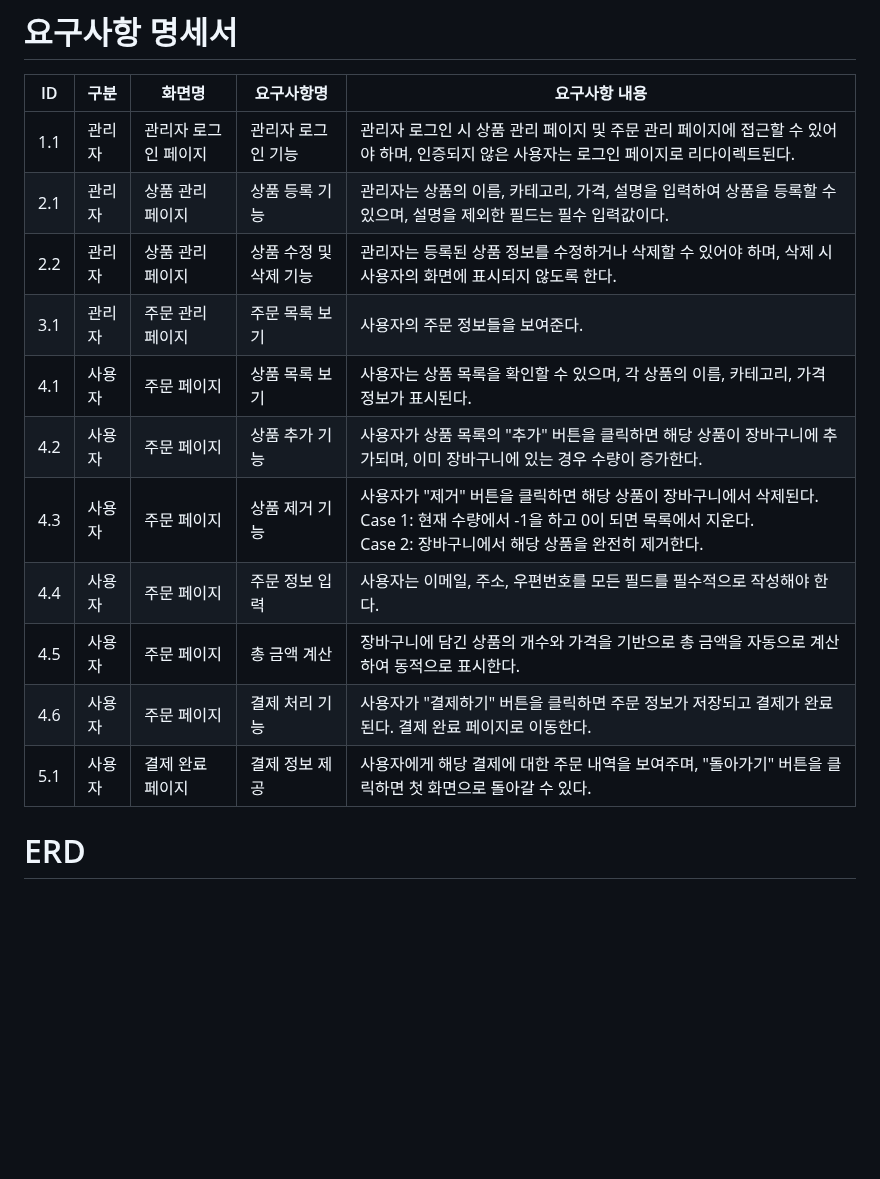
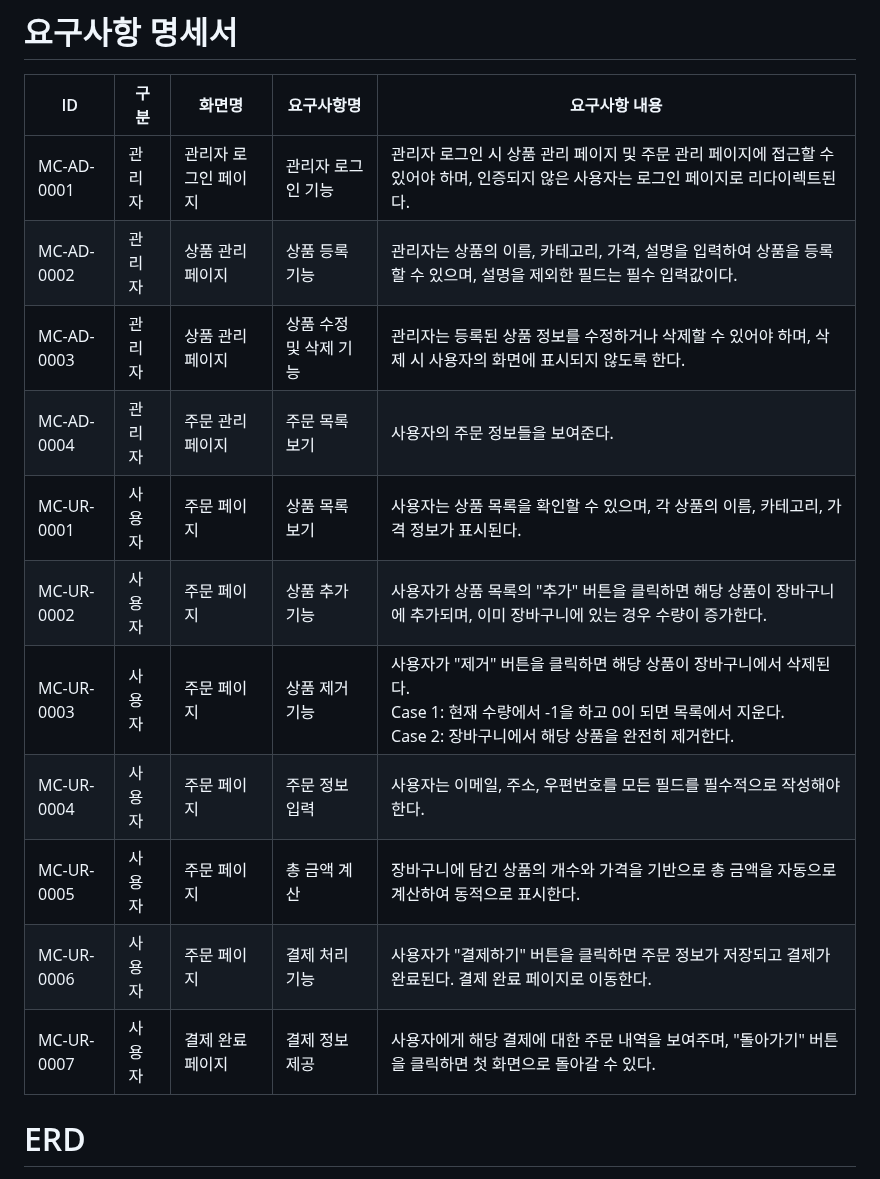
Before and after one commit to prgrms-be-devcourse/NBE1_1_TEAM1, a Markdown page: README.md, the part around the change. GitHub-like rendering; blank space fills up the shorter version.

```diff
--- a/README.md
+++ b/README.md
@@ -166,17 +166,17 @@ if (condition) {
 
 | ID   | 구분    | 화면명            | 요구사항명           | 요구사항 내용                                                                                               |
 |------|---------|-------------------|----------------------|------------------------------------------------------------------------------------------------------------|
-| 1.1  | 관리자 | 관리자 로그인 페이지 | 관리자 로그인 기능      | 관리자 로그인 시 상품 관리 페이지 및 주문 관리 페이지에 접근할 수 있어야 하며, 인증되지 않은 사용자는 로그인 페이지로 리다이렉트된다. |
-| 2.1  | 관리자 | 상품 관리 페이지     | 상품 등록 기능         | 관리자는 상품의 이름, 카테고리, 가격, 설명을 입력하여 상품을 등록할 수 있으며, 설명을 제외한 필드는 필수 입력값이다.                   |
-| 2.2  | 관리자 | 상품 관리 페이지     | 상품 수정 및 삭제 기능  | 관리자는 등록된 상품 정보를 수정하거나 삭제할 수 있어야 하며, 삭제 시 사용자의 화면에 표시되지 않도록 한다.                          |
-| 3.1  | 관리자 | 주문 관리 페이지     | 주문 목록 보기         | 사용자의 주문 정보들을 보여준다.                                                                         |
-| 4.1  | 사용자 | 주문 페이지         | 상품 목록 보기         | 사용자는 상품 목록을 확인할 수 있으며, 각 상품의 이름, 카테고리, 가격 정보가 표시된다.                                                                |
-| 4.2  | 사용자 | 주문 페이지         | 상품 추가 기능         | 사용자가 상품 목록의 "추가" 버튼을 클릭하면 해당 상품이 장바구니에 추가되며, 이미 장바구니에 있는 경우 수량이 증가한다.                  |
-| 4.3  | 사용자 | 주문 페이지         | 상품 제거 기능         | 사용자가 "제거" 버튼을 클릭하면 해당 상품이 장바구니에서 삭제된다. <br> Case 1: 현재 수량에서 -1을 하고 0이 되면 목록에서 지운다. <br> Case 2: 장바구니에서 해당 상품을 완전히 제거한다. |
-| 4.4  | 사용자 | 주문 페이지         | 주문 정보 입력         | 사용자는 이메일, 주소, 우편번호를 모든 필드를 필수적으로 작성해야 한다.                                                                                  |
-| 4.5  | 사용자 | 주문 페이지         | 총 금액 계산           | 장바구니에 담긴 상품의 개수와 가격을 기반으로 총 금액을 자동으로 계산하여 동적으로 표시한다.                                                          |
-| 4.6  | 사용자 | 주문 페이지         | 결제 처리 기능         | 사용자가 "결제하기" 버튼을 클릭하면 주문 정보가 저장되고 결제가 완료된다. 결제 완료 페이지로 이동한다.                                               |
-| 5.1  | 사용자 | 결제 완료 페이지     | 결제 정보 제공         | 사용자에게 해당 결제에 대한 주문 내역을 보여주며, "돌아가기" 버튼을 클릭하면 첫 화면으로 돌아갈 수 있다.                                              |
+| MC-AD-0001  | 관리자 | 관리자 로그인 페이지 | 관리자 로그인 기능      | 관리자 로그인 시 상품 관리 페이지 및 주문 관리 페이지에 접근할 수 있어야 하며, 인증되지 않은 사용자는 로그인 페이지로 리다이렉트된다. |
+| MC-AD-0002  | 관리자 | 상품 관리 페이지     | 상품 등록 기능         | 관리자는 상품의 이름, 카테고리, 가격, 설명을 입력하여 상품을 등록할 수 있으며, 설명을 제외한 필드는 필수 입력값이다.                   |
+| MC-AD-0003  | 관리자 | 상품 관리 페이지     | 상품 수정 및 삭제 기능  | 관리자는 등록된 상품 정보를 수정하거나 삭제할 수 있어야 하며, 삭제 시 사용자의 화면에 표시되지 않도록 한다.                          |
+| MC-AD-0004  | 관리자 | 주문 관리 페이지     | 주문 목록 보기         | 사용자의 주문 정보들을 보여준다.                                                                         |
+| MC-UR-0001  | 사용자 | 주문 페이지         | 상품 목록 보기         | 사용자는 상품 목록을 확인할 수 있으며, 각 상품의 이름, 카테고리, 가격 정보가 표시된다.                                                                |
+| MC-UR-0002  | 사용자 | 주문 페이지         | 상품 추가 기능         | 사용자가 상품 목록의 "추가" 버튼을 클릭하면 해당 상품이 장바구니에 추가되며, 이미 장바구니에 있는 경우 수량이 증가한다.                  |
+| MC-UR-0003  | 사용자 | 주문 페이지         | 상품 제거 기능         | 사용자가 "제거" 버튼을 클릭하면 해당 상품이 장바구니에서 삭제된다. <br> Case 1: 현재 수량에서 -1을 하고 0이 되면 목록에서 지운다. <br> Case 2: 장바구니에서 해당 상품을 완전히 제거한다. |
+| MC-UR-0004  | 사용자 | 주문 페이지         | 주문 정보 입력         | 사용자는 이메일, 주소, 우편번호를 모든 필드를 필수적으로 작성해야 한다.                                                                                  |
+| MC-UR-0005  | 사용자 | 주문 페이지         | 총 금액 계산           | 장바구니에 담긴 상품의 개수와 가격을 기반으로 총 금액을 자동으로 계산하여 동적으로 표시한다.                                                          |
+| MC-UR-0006  | 사용자 | 주문 페이지         | 결제 처리 기능         | 사용자가 "결제하기" 버튼을 클릭하면 주문 정보가 저장되고 결제가 완료된다. 결제 완료 페이지로 이동한다.                                               |
+| MC-UR-0007  | 사용자 | 결제 완료 페이지     | 결제 정보 제공         | 사용자에게 해당 결제에 대한 주문 내역을 보여주며, "돌아가기" 버튼을 클릭하면 첫 화면으로 돌아갈 수 있다.                                              |
 
 
 </br>
```
